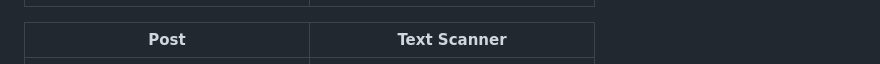
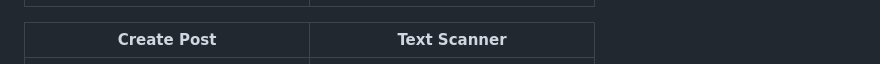
Before and after one commit to pratiksha04th/pChat-, a Markdown page: README.md, the part around one of its changes. Rendered like a GitHub page.

```diff
--- a/README.md
+++ b/README.md
@@ -176,6 +176,6 @@ lib/
 |------|------|
 | ![](assets/screenshots/screenshot1.jpeg) | ![](assets/screenshots/screenshot2.jpeg) |
 
-| Post | Text Scanner |
+| Create Post | Text Scanner |
 |------|------|
 | ![](assets/screenshots/screenshot3.jpeg) | ![](assets/screenshots/screenshot4.jpeg) |
```
Also changed, not shown: other parts of README.md (+16 -0 lines).
